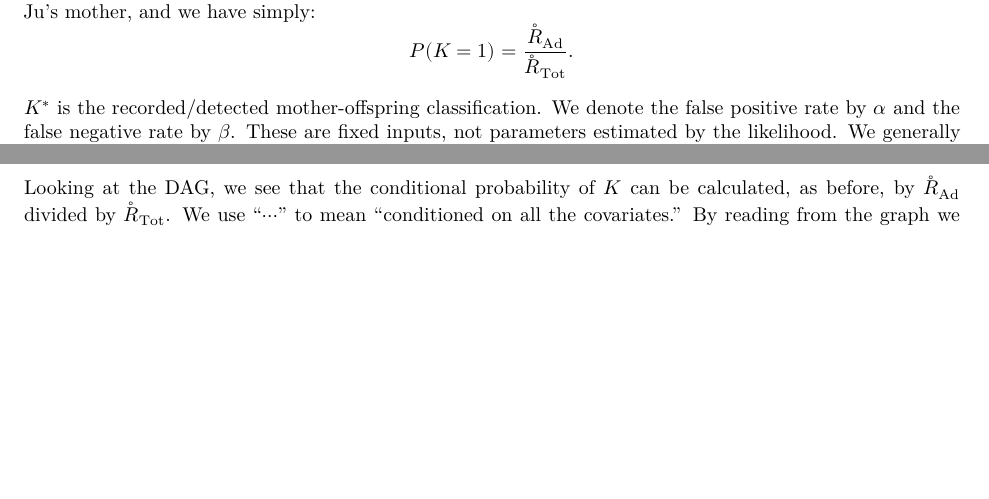
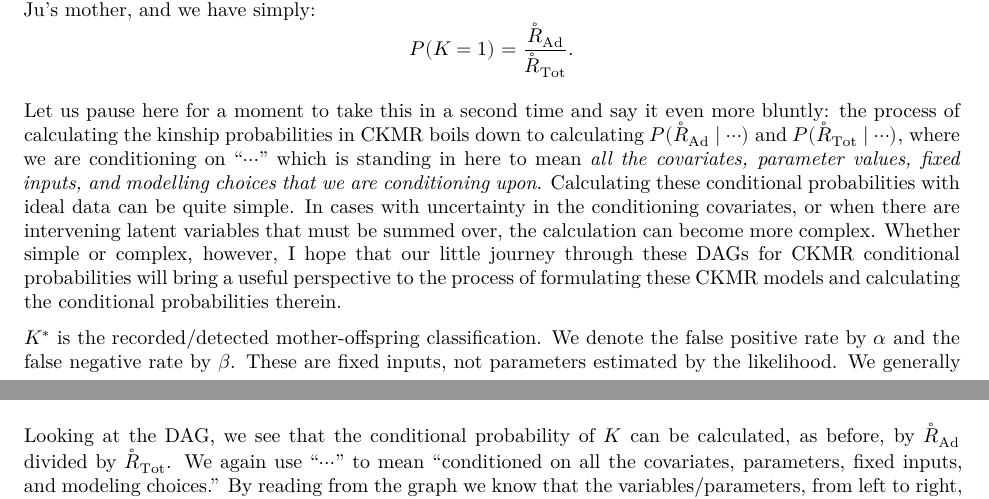
Before and after one commit to eriqande/CKMRshiny, a Quarto document (ckmr_dags/ckmr_dags.qmd): two parts of pages 4 and 5 of 6 before the commit and two parts of pages 4 and 6 of 6 after it, joined at a grey line, cut so that both start at the same text, the shorter picture padded with empty space. Rendered offline with R 4.5, knitr and Pandoc in place of Quarto, then LaTeX, with nearby package versions.

Commit message:
Cleaning and expanding

```diff
--- a/ckmr_dags/ckmr_dags.qmd
+++ b/ckmr_dags/ckmr_dags.qmd
@@ -281,6 +281,20 @@ P(K = 1) =
 \frac{\mathring{R}_\Ad}{\mathring{R}_\Tot}.
 $$
 
+Let us pause here for a moment to take this in a second time and say it
+even more bluntly: the process of calculating the kinship probabilities
+in CKMR boils down to calculating $P(\mathring{R}_\Ad\mid\cdots)$ and
+$P(\mathring{R}_\mathrm{Tot}\mid\cdots)$, where we are conditioning on "$\cdots$"
+which is standing in here to mean _all the covariates, parameter values,
+fixed inputs, and modelling choices that we are conditioning upon_.  Calculating
+these conditional probabilities with ideal data can be quite simple.  In cases
+with uncertainty in the conditioning covariates, or when there are intervening latent
+variables that must be summed over, the calculation can become more complex.  Whether
+simple or complex, however, I hope that our little journey through these DAGs for CKMR
+conditional probabilities will bring a useful perspective to the process of formulating
+these CKMR models and calculating the conditional probabilities therein.
+
+
 $K^*$ is the recorded/detected mother-offspring classification.  We denote the
 false positive rate by $\alpha$ and the false negative rate by $\beta$.
 These are fixed inputs, not parameters estimated by the likelihood. We generally aim to make
@@ -373,8 +387,9 @@ The DAG for this situation appears below.
 ![A DAG for Bilateral Bay, extending the Acme model with handedness covariates and inheritance parameters.](figures/bilateral-bay.pdf){#fig-bilateral-bay width=95% fig-pos='H'}
 
 Looking at the DAG, we see that the conditional probability of $K$ can be calculated,
-as before, by $\mathring{R}_\mathrm{Ad}$ divided by $\mathring{R}_\mathrm{Tot}$.  We use
-"$\cdots$" to mean "conditioned on all the covariates."  By reading from the graph we
+as before, by $\mathring{R}_\mathrm{Ad}$ divided by $\mathring{R}_\mathrm{Tot}$.  We again use
+"$\cdots$" to mean "conditioned on all the covariates, parameters, fixed inputs, and
+modeling choices."  By reading from the graph we
 know that the variables/parameters, from left to right, that must appear in
 $P(\mathring{R}_\mathrm{Tot}\mid \cdots)$ are: $N_{0,f}$, $\lambda$, $y_0$, $B_\Ju$, $H_\Ju$ and
 $P_L$.  These are the expected relative numbers of female offspring of the different
```
Also changed, not shown: ckmr_dags/ckmr_dags.qmd (4 more changed lines).
